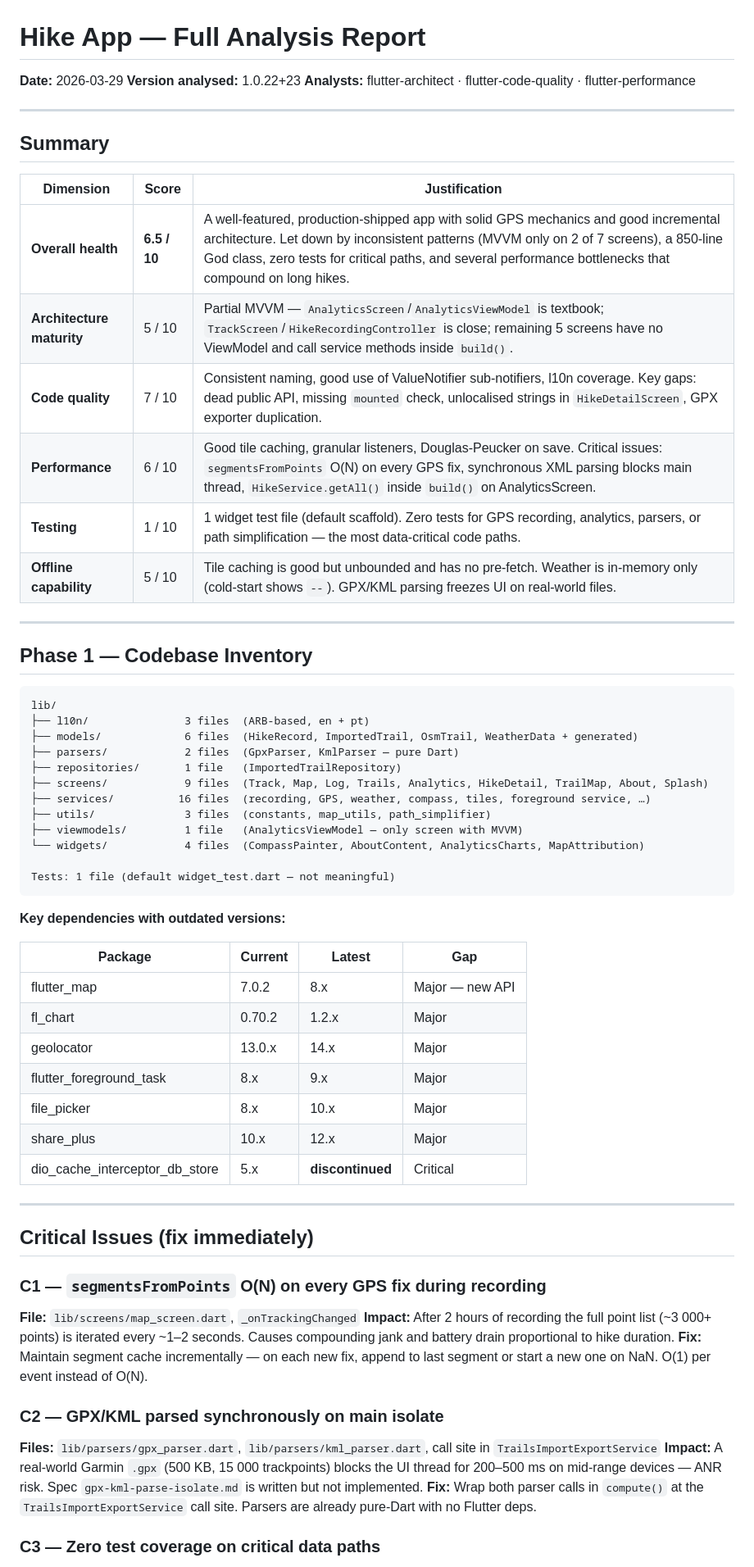
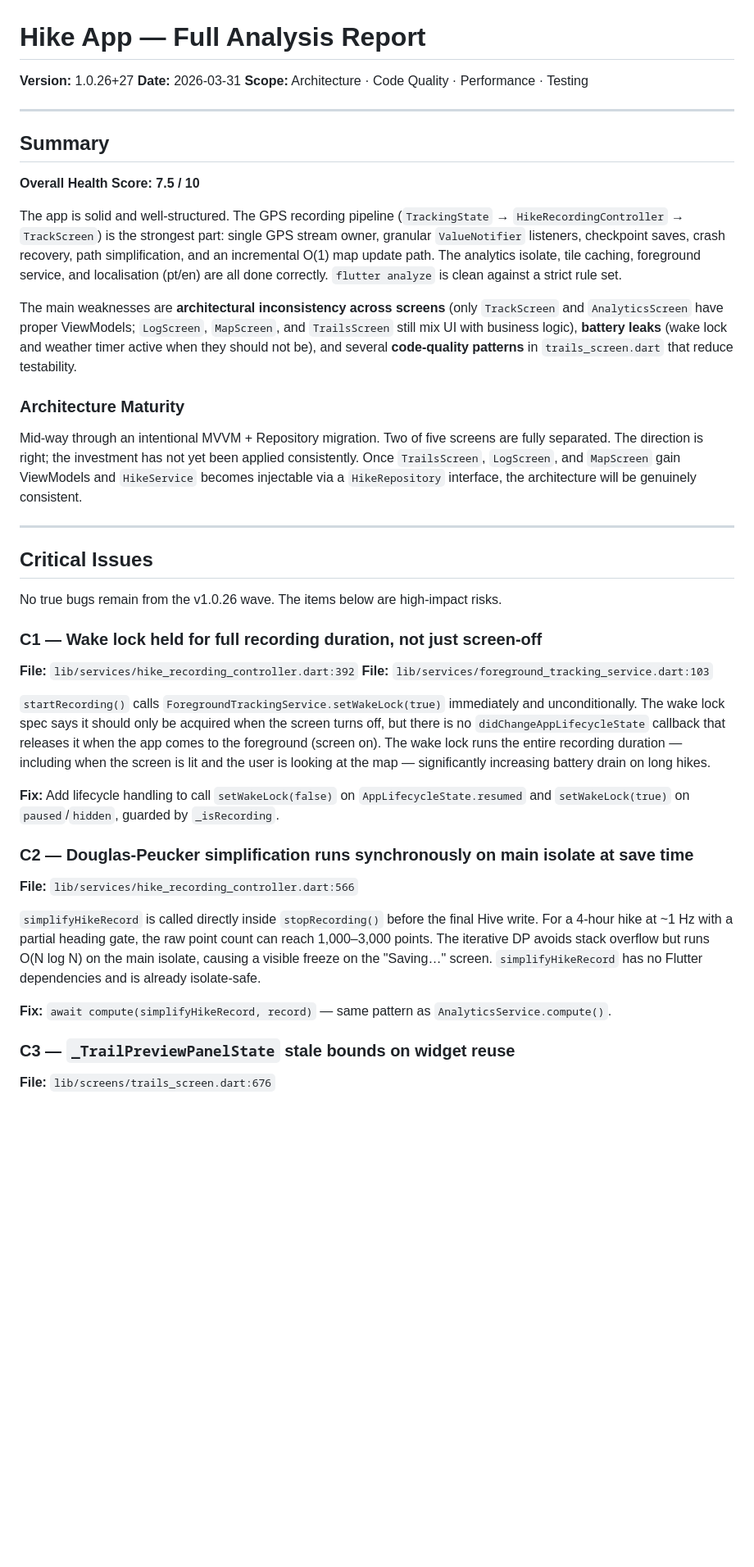
Before and after one commit to david12345/hike, a Markdown page: docs/analysis-report.md, the part around one of its changes. Shown at 82% size. Drawn GitHub-style; blank space fills up the shorter version.

````diff
--- a/docs/analysis-report.md
+++ b/docs/analysis-report.md
@@ -1,68 +1,47 @@
 # Hike App — Full Analysis Report
 
-**Date:** 2026-03-29
-**Version analysed:** 1.0.22+23
-**Analysts:** flutter-architect · flutter-code-quality · flutter-performance
+**Version:** 1.0.26+27
+**Date:** 2026-03-31
+**Scope:** Architecture · Code Quality · Performance · Testing
 
 ---
 
 ## Summary
 
-| Dimension | Score | Justification |
-|-----------|-------|---------------|
-| **Overall health** | **6.5 / 10** | A well-featured, production-shipped app with solid GPS mechanics and good incremental architecture. Let down by inconsistent patterns (MVVM only on 2 of 7 screens), a 850-line God class, zero tests for critical paths, and several performance bottlenecks that compound on long hikes. |
-| **Architecture maturity** | 5 / 10 | Partial MVVM — `AnalyticsScreen`/`AnalyticsViewModel` is textbook; `TrackScreen`/`HikeRecordingController` is close; remaining 5 screens have no ViewModel and call service methods inside `build()`. |
-| **Code quality** | 7 / 10 | Consistent naming, good use of ValueNotifier sub-notifiers, l10n coverage. Key gaps: dead public API, missing `mounted` check, unlocalised strings in `HikeDetailScreen`, GPX exporter duplication. |
-| **Performance** | 6 / 10 | Good tile caching, granular listeners, Douglas-Peucker on save. Critical issues: `segmentsFromPoints` O(N) on every GPS fix, synchronous XML parsing blocks main thread, `HikeService.getAll()` inside `build()` on AnalyticsScreen. |
-| **Testing** | 1 / 10 | 1 widget test file (default scaffold). Zero tests for GPS recording, analytics, parsers, or path simplification — the most data-critical code paths. |
-| **Offline capability** | 5 / 10 | Tile caching is good but unbounded and has no pre-fetch. Weather is in-memory only (cold-start shows `--`). GPX/KML parsing freezes UI on real-world files. |
+**Overall Health Score: 7.5 / 10**
+
+The app is solid and well-structured. The GPS recording pipeline (`TrackingState` → `HikeRecordingController` → `TrackScreen`) is the strongest part: single GPS stream owner, granular `ValueNotifier` listeners, checkpoint saves, crash recovery, path simplification, and an incremental O(1) map update path. The analytics isolate, tile caching, foreground service, and localisation (pt/en) are all done correctly. `flutter analyze` is clean against a strict rule set.
+
+The main weaknesses are **architectural inconsistency across screens** (only `TrackScreen` and `AnalyticsScreen` have proper ViewModels; `LogScreen`, `MapScreen`, and `TrailsScreen` still mix UI with business logic), **battery leaks** (wake lock and weather timer active when they should not be), and several **code-quality patterns** in `trails_screen.dart` that reduce testability.
+
+### Architecture Maturity
+
+Mid-way through an intentional MVVM + Repository migration. Two of five screens are fully separated. The direction is right; the investment has not yet been applied consistently. Once `TrailsScreen`, `LogScreen`, and `MapScreen` gain ViewModels and `HikeService` becomes injectable via a `HikeRepository` interface, the architecture will be genuinely consistent.
 
 ---
 
-## Phase 1 — Codebase Inventory
+## Critical Issues
 
-```
-lib/
-├── l10n/               3 files  (ARB-based, en + pt)
-├── models/             6 files  (HikeRecord, ImportedTrail, OsmTrail, WeatherData + generated)
-├── parsers/            2 files  (GpxParser, KmlParser — pure Dart)
-├── repositories/       1 file   (ImportedTrailRepository)
-├── screens/            9 files  (Track, Map, Log, Trails, Analytics, HikeDetail, TrailMap, About, Splash)
-├── services/          16 files  (recording, GPS, weather, compass, tiles, foreground service, …)
-├── utils/              3 files  (constants, map_utils, path_simplifier)
-├── viewmodels/         1 file   (AnalyticsViewModel — only screen with MVVM)
-└── widgets/            4 files  (CompassPainter, AboutContent, AnalyticsCharts, MapAttribution)
+No true bugs remain from the v1.0.26 wave. The items below are high-impact risks.
 
-Tests: 1 file (default widget_test.dart — not meaningful)
-```
+### C1 — Wake lock held for full recording duration, not just screen-off
 
-**Key dependencies with outdated versions:**
+**File:** `lib/services/hike_recording_controller.dart:392`
+**File:** `lib/services/foreground_tracking_service.dart:103`
 
-| Package | Current | Latest | Gap |
-|---------|---------|--------|-----|
-| flutter_map | 7.0.2 | 8.x | Major — new API |
-| fl_chart | 0.70.2 | 1.2.x | Major |
-| geolocator | 13.0.x | 14.x | Major |
-| flutter_foreground_task | 8.x | 9.x | Major |
-| file_picker | 8.x | 10.x | Major |
-| share_plus | 10.x | 12.x | Major |
-| dio_cache_interceptor_db_store | 5.x | **discontinued** | Critical |
+`startRecording()` calls `ForegroundTrackingService.setWakeLock(true)` immediately and unconditionally. The wake lock spec says it should only be acquired when the screen turns off, but there is no `didChangeAppLifecycleState` callback that releases it when the app comes to the foreground (screen on). The wake lock runs the entire recording duration — including when the screen is lit and the user is looking at the map — significantly increasing battery drain on long hikes.
 
----
+**Fix:** Add lifecycle handling to call `setWakeLock(false)` on `AppLifecycleState.resumed` and `setWakeLock(true)` on `paused`/`hidden`, guarded by `_isRecording`.
 
-## Critical Issues (fix immediately)
+### C2 — Douglas-Peucker simplification runs synchronously on main isolate at save time
 
-### C1 — `segmentsFromPoints` O(N) on every GPS fix during recording
+**File:** `lib/services/hike_recording_controller.dart:566`
 
-**File:** `lib/screens/map_screen.dart`, `_onTrackingChanged`
-**Impact:** After 2 hours of recording the full point list (~3 000+ points) is iterated every ~1–2 seconds. Causes compounding jank and battery drain proportional to hike duration.
-**Fix:** Maintain segment cache incrementally — on each new fix, append to last segment or start a new one on NaN. O(1) per event instead of O(N).
+`simplifyHikeRecord` is called directly inside `stopRecording()` before the final Hive write. For a 4-hour hike at ~1 Hz with a partial heading gate, the raw point count can reach 1,000–3,000 points. The iterative DP avoids stack overflow but runs O(N log N) on the main isolate, causing a visible freeze on the "Saving…" screen. `simplifyHikeRecord` has no Flutter dependencies and is already isolate-safe.
 
-### C2 — GPX/KML parsed synchronously on main isolate
+**Fix:** `await compute(simplifyHikeRecord, record)` — same pattern as `AnalyticsService.compute()`.
 
-**Files:** `lib/parsers/gpx_parser.dart`, `lib/parsers/kml_parser.dart`, call site in `TrailsImportExportService`
-**Impact:** A real-world Garmin `.gpx` (500 KB, 15 000 trackpoints) blocks the UI thread for 200–500 ms on mid-range devices — ANR risk. Spec `gpx-kml-parse-isolate.md` is written but not implemented.
-**Fix:** Wrap both parser calls in `compute()` at the `TrailsImportExportService` call site. Parsers are already pure-Dart with no Flutter deps.
+### C3 — `_TrailPreviewPanelState` stale bounds on widget reuse
 
-### C3 — Zero test coverage on critical data paths
+**File:** `lib/screens/trails_screen.dart:676`
 
````
Also changed, not shown: other parts of docs/analysis-report.md (+163 -123 lines).
